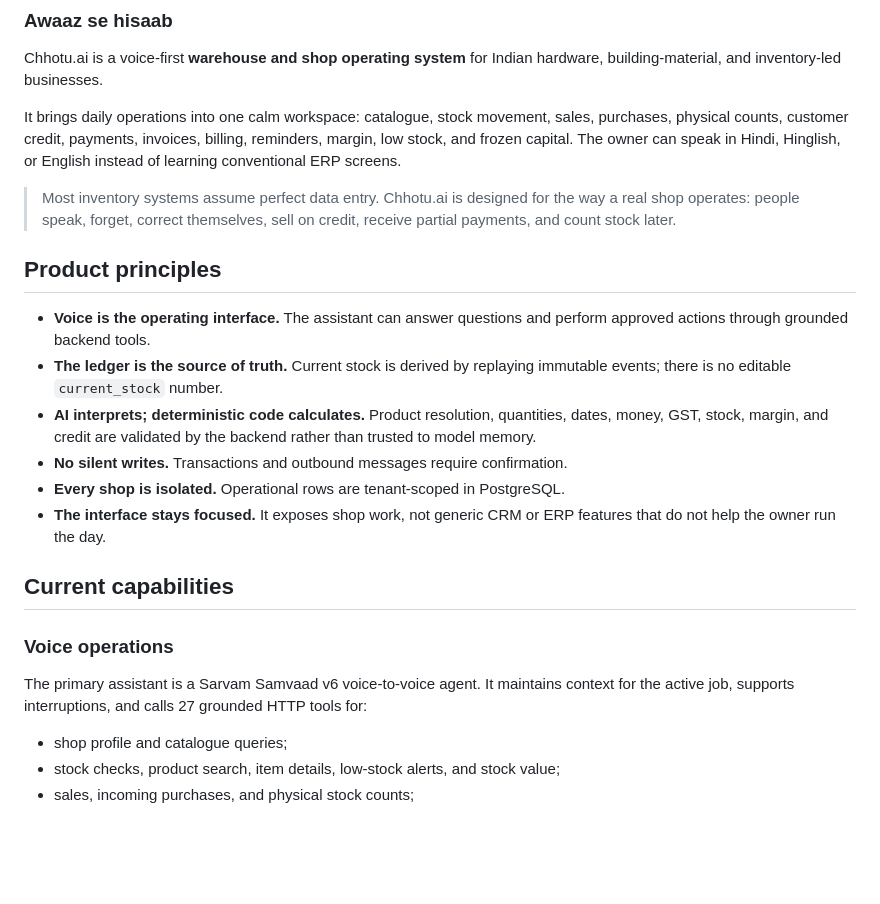
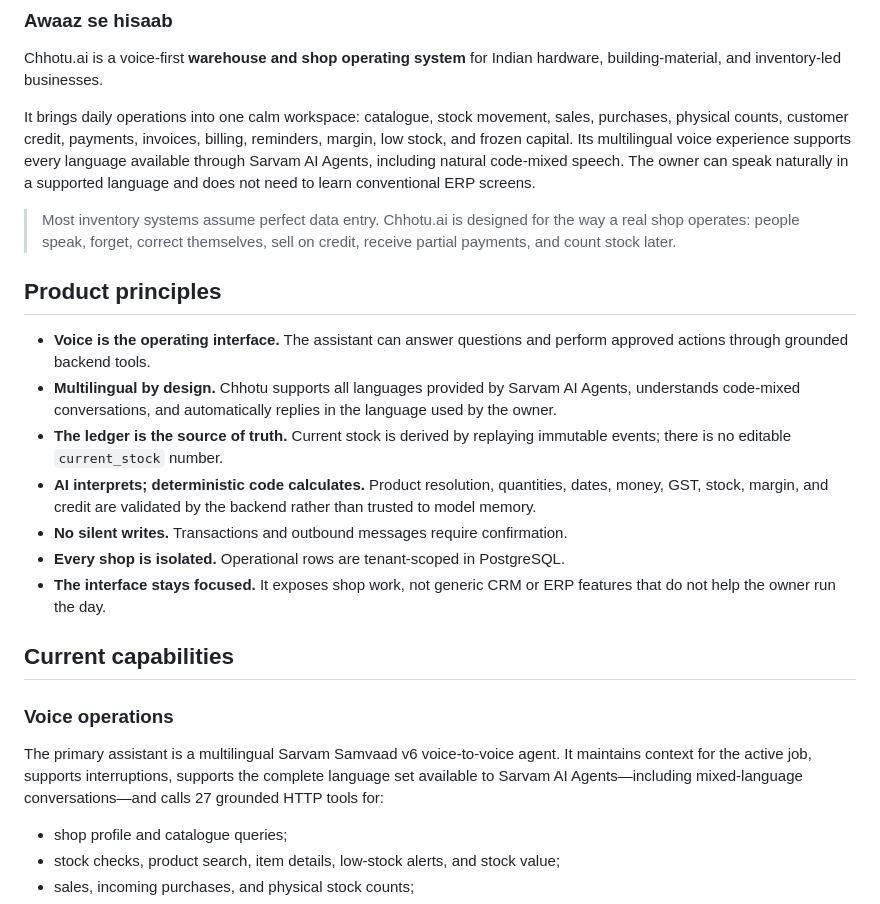
Before and after one commit to anee769/ChhotuAI, a Markdown page: README.md, the part around the change. Drawn GitHub-style; blank space fills up the shorter version.

Commit message:
Document multilingual voice support

```diff
--- a/README.md
+++ b/README.md
@@ -7,8 +7,10 @@ hardware, building-material, and inventory-led businesses.
 
 It brings daily operations into one calm workspace: catalogue, stock movement,
 sales, purchases, physical counts, customer credit, payments, invoices,
-billing, reminders, margin, low stock, and frozen capital. The owner can speak
-in Hindi, Hinglish, or English instead of learning conventional ERP screens.
+billing, reminders, margin, low stock, and frozen capital. Its multilingual
+voice experience supports every language available through Sarvam AI Agents,
+including natural code-mixed speech. The owner can speak naturally in a
+supported language and does not need to learn conventional ERP screens.
 
 > Most inventory systems assume perfect data entry. Chhotu.ai is designed for
 > the way a real shop operates: people speak, forget, correct themselves, sell
@@ -18,6 +20,9 @@ in Hindi, Hinglish, or English instead of learning conventional ERP screens.
 
 - **Voice is the operating interface.** The assistant can answer questions and
   perform approved actions through grounded backend tools.
+- **Multilingual by design.** Chhotu supports all languages provided by Sarvam
+  AI Agents, understands code-mixed conversations, and automatically replies
+  in the language used by the owner.
 - **The ledger is the source of truth.** Current stock is derived by replaying
   immutable events; there is no editable `current_stock` number.
 - **AI interprets; deterministic code calculates.** Product resolution,
@@ -32,9 +37,10 @@ in Hindi, Hinglish, or English instead of learning conventional ERP screens.
 
 ### Voice operations
 
-The primary assistant is a Sarvam Samvaad v6 voice-to-voice agent. It maintains
-context for the active job, supports interruptions, and calls 27 grounded HTTP
-tools for:
+The primary assistant is a multilingual Sarvam Samvaad v6 voice-to-voice
+agent. It maintains context for the active job, supports interruptions,
+supports the complete language set available to Sarvam AI Agents—including
+mixed-language conversations—and calls 27 grounded HTTP tools for:
 
 - shop profile and catalogue queries;
 - stock checks, product search, item details, low-stock alerts, and stock value;
```
